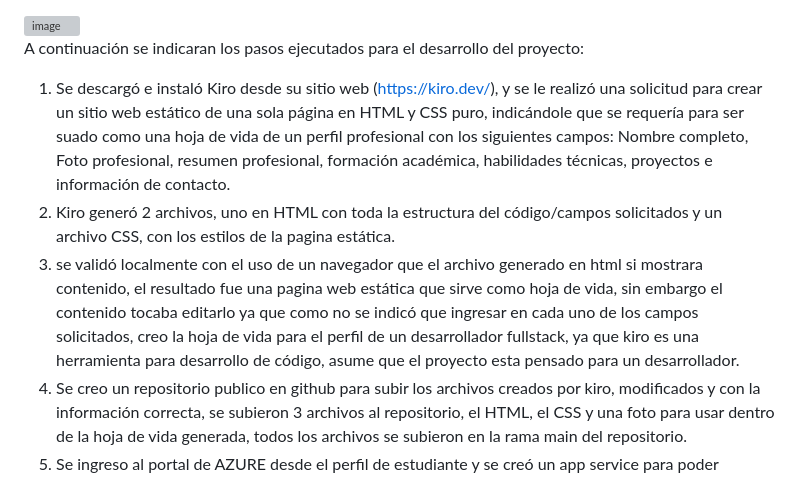
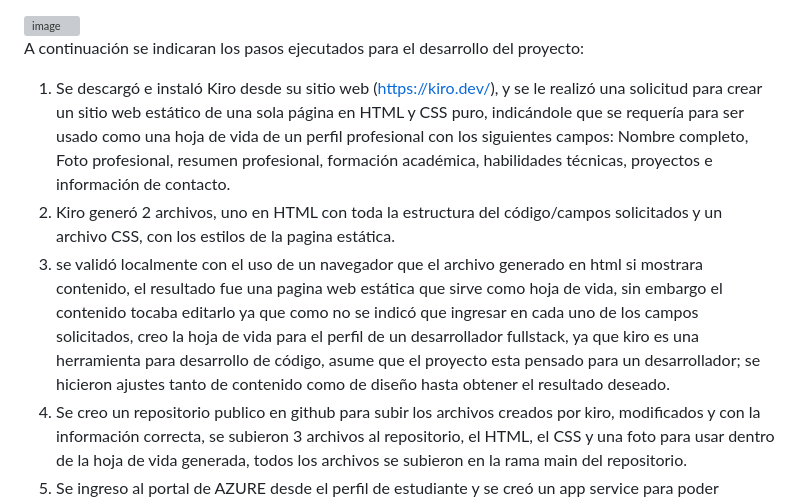
Before and after one commit to cavilan94/Tarea-cloud-computing-IA, a Markdown page: README.md, the part around the change. Rendered like a GitHub page; grey boxes are pictures that could not be loaded.

```diff
--- a/README.md
+++ b/README.md
@@ -5,9 +5,9 @@ El proyecto tiene como objetivo: Crear y publicar un sitio web estático que fun
 <img width="1017" height="651" alt="image" src="https://github.com/user-attachments/assets/b0f03c56-0156-44b7-9f6f-e057d2ea9652" />
 
 A continuación se indicaran los pasos ejecutados para el desarrollo del proyecto:
-1. Se descargó e instaló Kiro desde su sitio web (https://kiro.dev/), y se le realizó una solicitud para crear un sitio web estático de una sola página en HTML y CSS puro, indicándole que se requería para ser suado como una hoja de vida de un perfil profesional con los siguientes campos: Nombre completo, Foto profesional, resumen profesional, formación académica, habilidades técnicas, proyectos e información de contacto.
+1. Se descargó e instaló Kiro desde su sitio web (https://kiro.dev/), y se le realizó una solicitud para crear un sitio web estático de una sola página en HTML y CSS puro, indicándole que se requería para ser usado como una hoja de vida de un perfil profesional con los siguientes campos: Nombre completo, Foto profesional, resumen profesional, formación académica, habilidades técnicas, proyectos e información de contacto.
 2. Kiro generó 2 archivos, uno en HTML con toda la estructura del código/campos solicitados y un archivo CSS, con los estilos de la pagina estática.
-3. se validó localmente con el uso de un navegador que el archivo generado en html si mostrara contenido, el resultado fue una pagina web estática que sirve como hoja de vida, sin embargo el contenido tocaba editarlo ya que como no se indicó que ingresar en cada uno de los campos solicitados, creo la hoja de vida para el perfil de un desarrollador fullstack, ya que kiro es una herramienta para desarrollo de código, asume que el proyecto esta pensado para un desarrollador.
+3. se validó localmente con el uso de un navegador que el archivo generado en html si mostrara contenido, el resultado fue una pagina web estática que sirve como hoja de vida, sin embargo el contenido tocaba editarlo ya que como no se indicó que ingresar en cada uno de los campos solicitados, creo la hoja de vida para el perfil de un desarrollador fullstack, ya que kiro es una herramienta para desarrollo de código, asume que el proyecto esta pensado para un desarrollador; se hicieron ajustes tanto de contenido como de diseño hasta obtener el resultado deseado.
 4. Se creo un repositorio publico en github para subir los archivos creados por kiro, modificados y con la información correcta, se subieron 3 archivos al repositorio, el HTML, el CSS y una foto para usar dentro de la hoja de vida generada, todos los archivos se subieron en la rama main del repositorio.
 5. Se ingreso al portal de AZURE desde el perfil de estudiante y se creó un app service para poder desplegar la pagina estática, se creo teniendo en cuenta cercanía de regiones, tipo de arquitectura implementada (código) y el plan de tarifa F1 (gratuito).
 6. Ya una vez se tiene el app service creado se procedió a configurar en el centro de despliegue de Azure la integración con github para poder hacer el despliegue automático del código presente en el repositorio, indicando el nombre del repositorio y la rama donde se encuentran los archivos.
```
